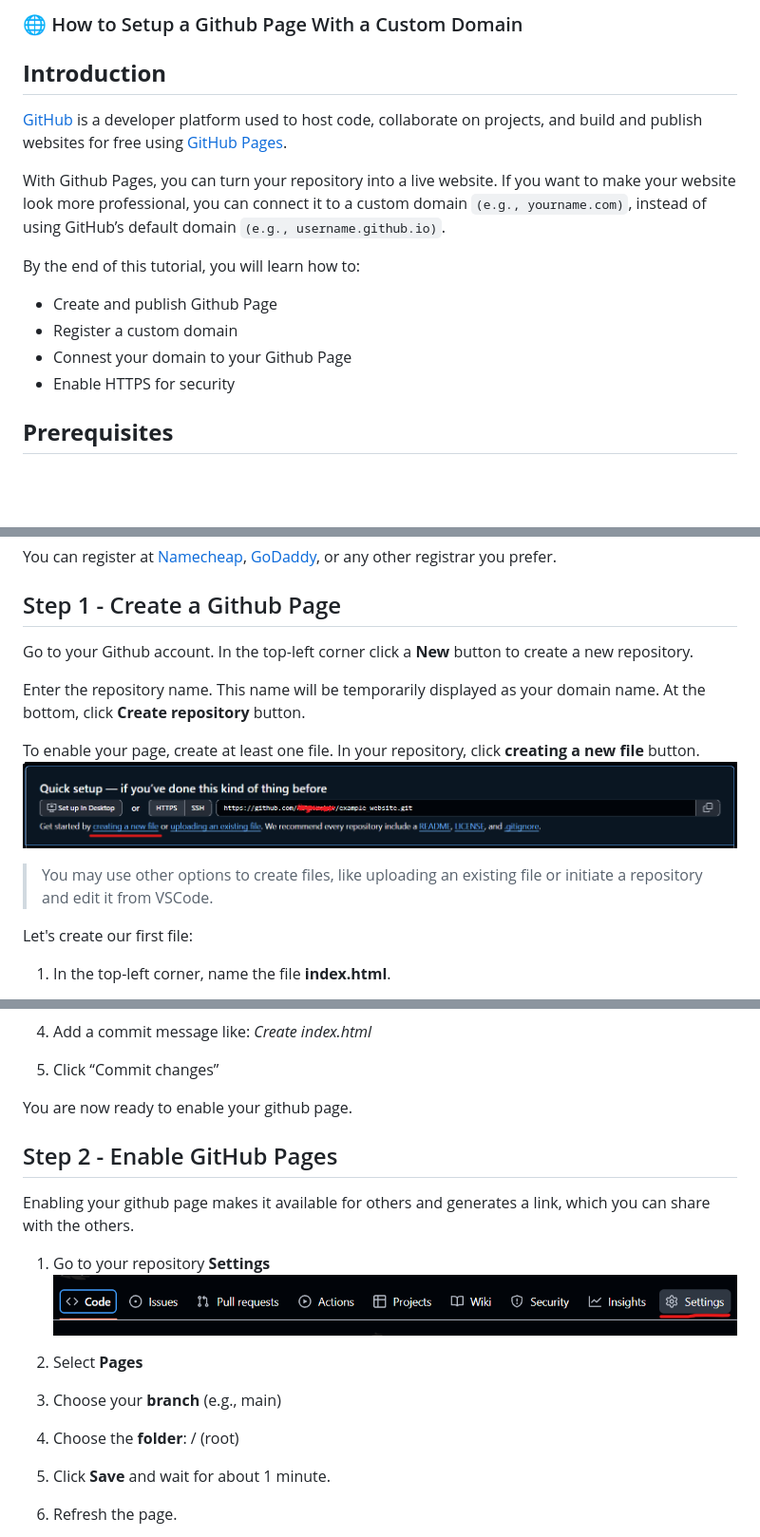
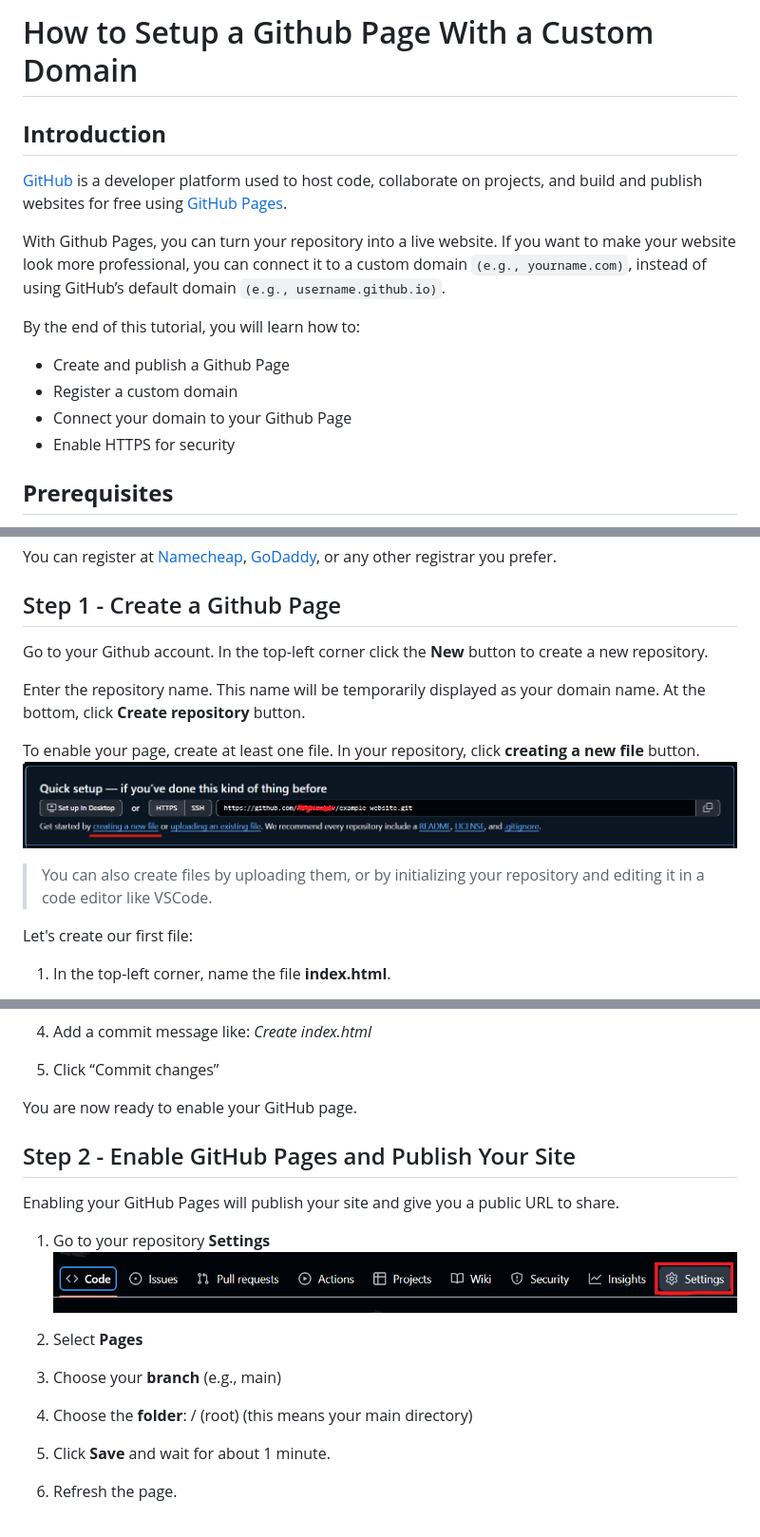
Before and after one commit to AStefankiv/writing, a Markdown page: product_manual.md, 3 parts joined by grey strips. Shown: that part at 95% size. Rendered like a GitHub page; pictures changed too: settings_webpage.png; blank space fills up the shorter version.

```diff
--- a/product_manual.md
+++ b/product_manual.md
@@ -1,4 +1,4 @@
-### 🌐 How to Setup a Github Page With a Custom Domain
+# How to Setup a Github Page With a Custom Domain
 
 ## **Introduction**
 [GitHub](https://github.com/) is a developer platform used to host code, collaborate on projects, and build and publish websites for free using [GitHub Pages](https://pages.github.com/).
@@ -6,9 +6,9 @@
 With Github Pages, you can turn your repository into a live website. If you want to make your website look more professional, you can connect it to a custom domain `(e.g., yourname.com)`, instead of using GitHub’s default domain `(e.g., username.github.io)`.
 
 By the end of this tutorial, you will learn how to:
-- Create and publish Github Page
+- Create and publish a Github Page
 - Register a custom domain
-- Connest your domain to your Github Page
+- Connect your domain to your Github Page
 - Enable HTTPS for security
 
 ## **Prerequisites**
@@ -24,7 +24,7 @@ You only need to understand how repositories, commits. and branches work. Go to
 You can register at [Namecheap](https://www.namecheap.com/), [GoDaddy](https://www.godaddy.com/), or any other registrar you prefer.
 
 ## Step 1 - Create a Github Page
-Go to your Github account. In the top-left corner click a **New** button to create a new repository.
+Go to your Github account. In the top-left corner click the **New** button to create a new repository.
 
 Enter the repository name. This name will be temporarily displayed as your domain name.
 At the bottom, click **Create repository** button.
@@ -32,7 +32,7 @@ At the bottom, click **Create repository** button.
 To enable your page, create at least one file. In your repository, click **creating a new file** button.
 ![creating_a_new_file](creating_a_new_file.png)
 
-> You may use other options to create files, like uploading an existing file or initiate a repository and edit it from VSCode.
+> You can also create files by uploading them, or by initializing your repository and editing it in a code editor like VSCode.
 
 Let's create our first file:
 
@@ -61,17 +61,17 @@ Let's create our first file:
 
 5. Click “Commit changes”
 
-You are now ready to enable your github page.
+You are now ready to enable your GitHub page.
 
-## Step 2 - Enable GitHub Pages
-Enabling your github page makes it available for others and generates a link, which you can share with the others.
+## Step 2 - Enable GitHub Pages and Publish Your Site
+Enabling your GitHub Pages will publish your site and give you a public URL to share.
 
 1. Go to your repository **Settings**
 ![settings_webpage](settings_webpage.png)
 
 2. Select **Pages**
 3. Choose your **branch** (e.g., main)
-4. Choose the **folder**: / (root)
+4. Choose the **folder**: / (root) (this means your main directory)
 5. Click **Save** and wait for about 1 minute.
 6. Refresh the page.
 7. Click **Visit site** to see your page in browser:
```
Also changed, not shown: other parts of product_manual.md (+65 -16 lines), section_five.png.
